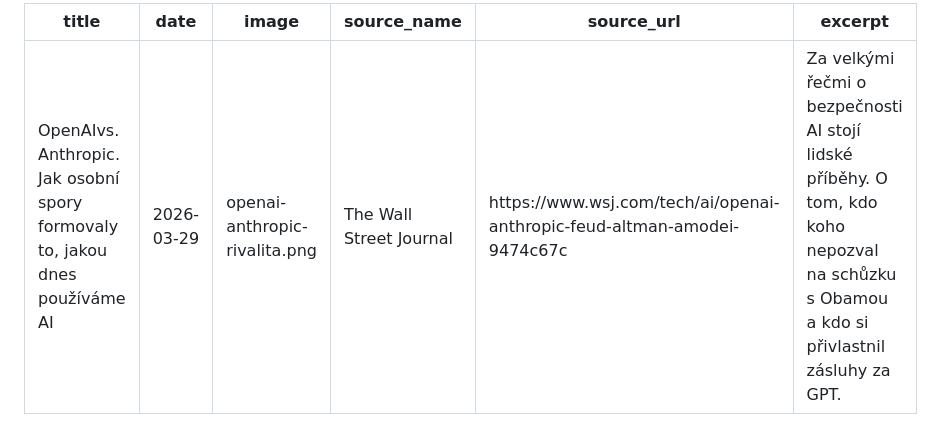
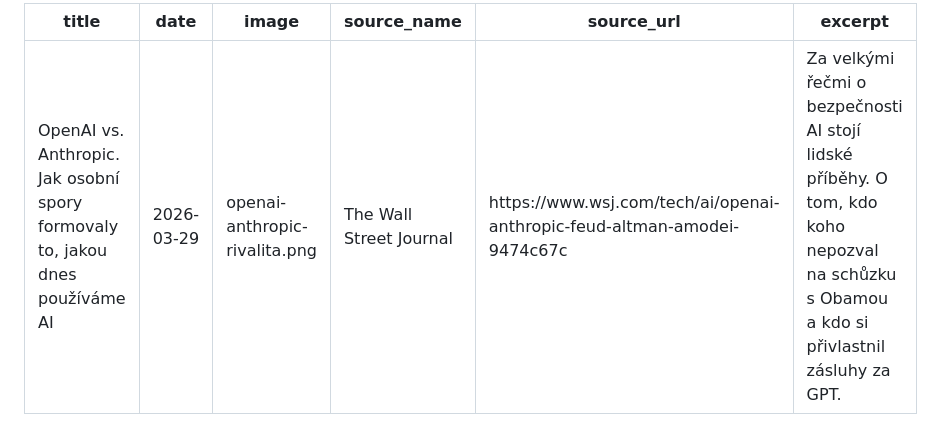
Before and after one commit to miloscermak/novinky, a Markdown page: _articles/openai-anthropic-rivalita.md, the part around the change. Rendered like a GitHub page.

Commit message:
Edit: openai-anthropic-rivalita

```diff
--- a/_articles/openai-anthropic-rivalita.md
+++ b/_articles/openai-anthropic-rivalita.md
@@ -1,5 +1,5 @@
 ---
-title: "OpenAIvs. Anthropic. Jak osobní spory formovaly to, jakou dnes používáme AI"
+title: "OpenAI vs. Anthropic. Jak osobní spory formovaly to, jakou dnes používáme AI"
 date: 2026-03-29
 image: openai-anthropic-rivalita.png
 source_name: "The Wall Street Journal"
```
